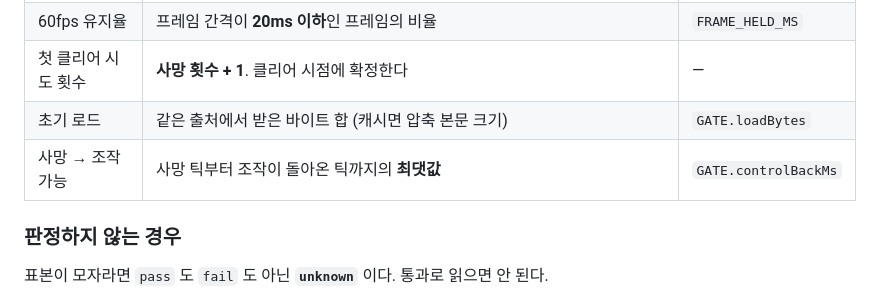
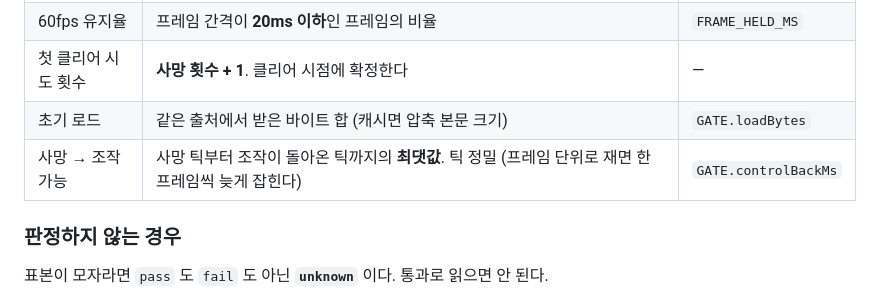
Before and after one commit to horanghi/mkv, a Markdown page: prompts/m1-gate.md, the part around the change. GitHub-like rendering.

Commit message:
docs: 사망→조작 실측값을 틱 정밀 측정으로 정정 (1.92 → 1.75초)
프레임 단위로 재면 조작 복귀가 한 프레임씩 늦게 잡히고, 부활과 사망이
같은 프레임에 겹치면 아예 안 잡혔다. 틱 단위 보고로 바꾼 뒤의 값이다.

```diff
--- a/prompts/m1-gate.md
+++ b/prompts/m1-gate.md
@@ -45,7 +45,7 @@ M1에서 세운 기준선이 이후 모든 밸런싱의 기준이 된다.
 | 60fps 유지율 | 프레임 간격이 **20ms 이하**인 프레임의 비율 | `FRAME_HELD_MS` |
 | 첫 클리어 시도 횟수 | **사망 횟수 + 1**. 클리어 시점에 확정한다 | — |
 | 초기 로드 | 같은 출처에서 받은 바이트 합 (캐시면 압축 본문 크기) | `GATE.loadBytes` |
-| 사망 → 조작 가능 | 사망 틱부터 조작이 돌아온 틱까지의 **최댓값** | `GATE.controlBackMs` |
+| 사망 → 조작 가능 | 사망 틱부터 조작이 돌아온 틱까지의 **최댓값**. 틱 정밀 (프레임 단위로 재면 한 프레임씩 늦게 잡힌다) | `GATE.controlBackMs` |
 
 ### 판정하지 않는 경우
 
```
Also changed, not shown: docs/11-roadmap.md (+1 -1 lines).
